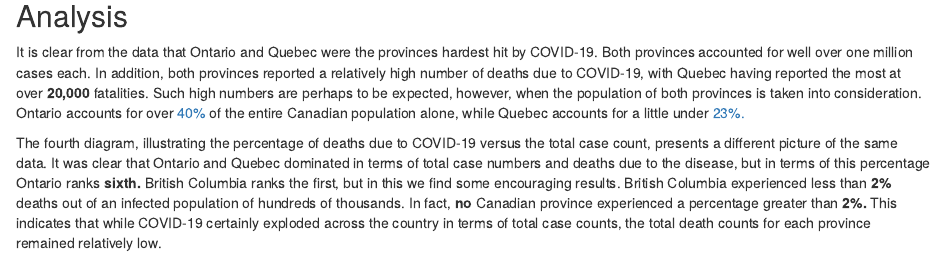
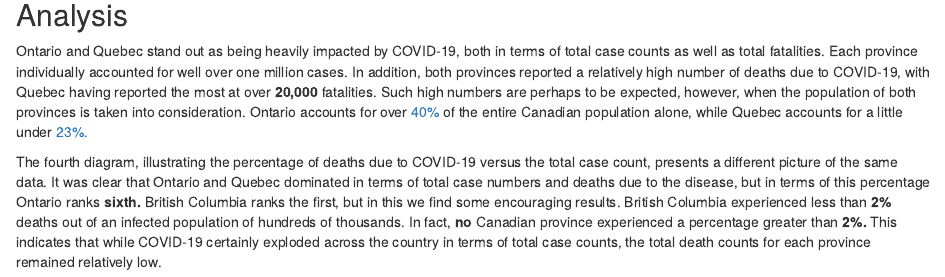
Before and after one commit to sa0v/COVID, an R Markdown document (COVID.Rmd): the page in a window 1100 px wide, from 3320 px down before the commit and from 3330 px down after it, so that both start at the same text. Rendered offline with R 4.5, knitr and Pandoc, with nearby package versions; some code elsewhere in the file could not run offline.

Commit message:
Rewrote the analysis section

```diff
--- a/COVID.Rmd
+++ b/COVID.Rmd
@@ -148,6 +148,6 @@ data |>
 
 ## Analysis
 
-It is clear from the data that Ontario and Quebec were the provinces hardest hit by COVID-19. Both provinces accounted for well over one million cases each. In addition, both provinces reported a relatively high number of deaths due to COVID-19, with Quebec having reported the most at over **20,000** fatalities. Such high numbers are perhaps to be expected, however, when the population of both provinces is taken into consideration. Ontario accounts for over [40%](https://en.wikipedia.org/wiki/Demographics_of_Ontario) of the entire Canadian population alone, while Quebec accounts for a little under [23%.](https://en.wikipedia.org/wiki/Demographics_of_Quebec)
+Ontario and Quebec stand out as being heavily impacted by COVID-19, both in terms of total case counts as well as total fatalities. Each province individually accounted for well over one million cases. In addition, both provinces reported a relatively high number of deaths due to COVID-19, with Quebec having reported the most at over **20,000** fatalities. Such high numbers are perhaps to be expected, however, when the population of both provinces is taken into consideration. Ontario accounts for over [40%](https://en.wikipedia.org/wiki/Demographics_of_Ontario) of the entire Canadian population alone, while Quebec accounts for a little under [23%.](https://en.wikipedia.org/wiki/Demographics_of_Quebec)
 
 The fourth diagram, illustrating the percentage of deaths due to COVID-19 versus the total case count, presents a different picture of the same data. It was clear that Ontario and Quebec dominated in terms of total case numbers and deaths due to the disease, but in terms of this percentage Ontario ranks **sixth.** British Columbia ranks the first, but in this we find some encouraging results. British Columbia experienced less than **2%** deaths out of an infected population of hundreds of thousands. In fact, **no** Canadian province experienced a percentage greater than  **2%.** This indicates that while COVID-19 certainly exploded across the country in terms of total case counts, the total death counts for each province remained relatively low.
```
